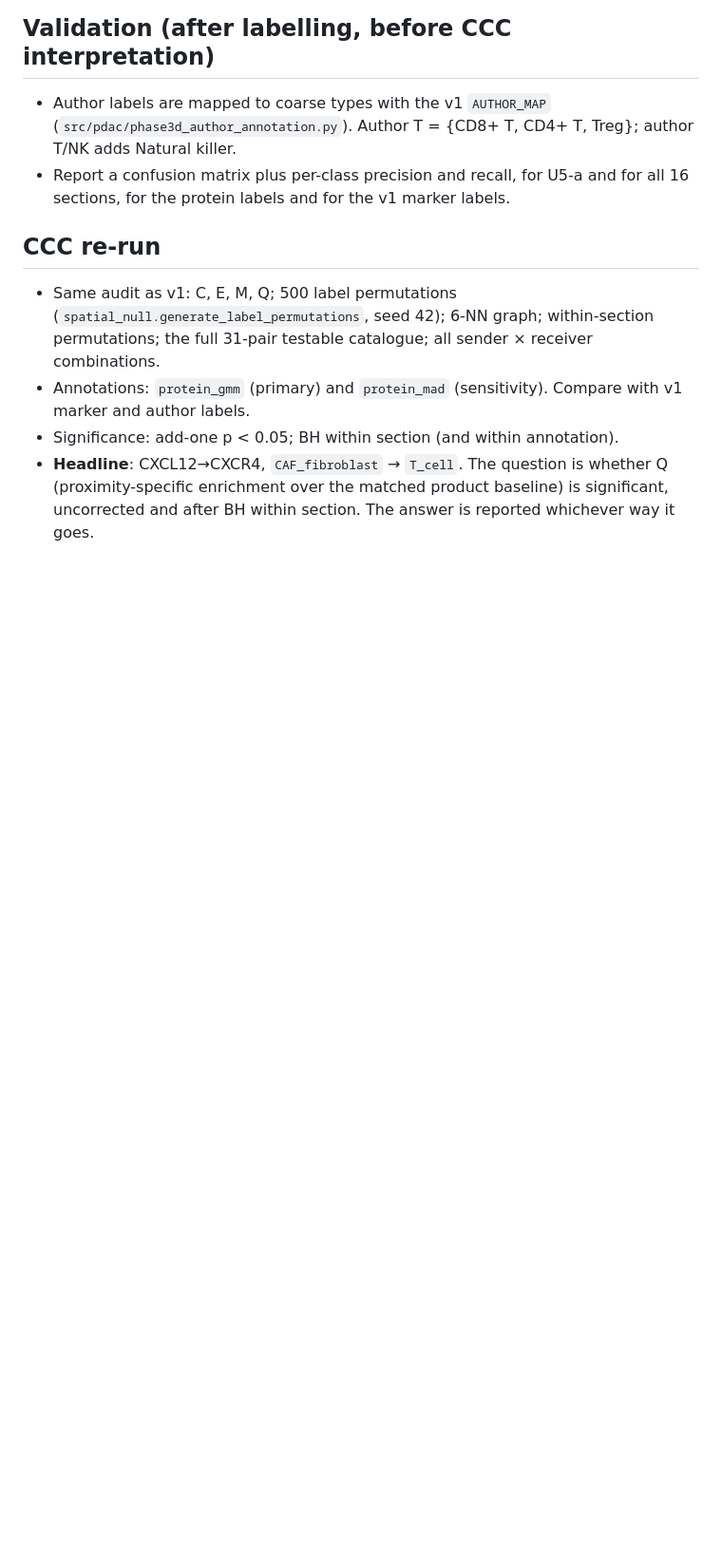
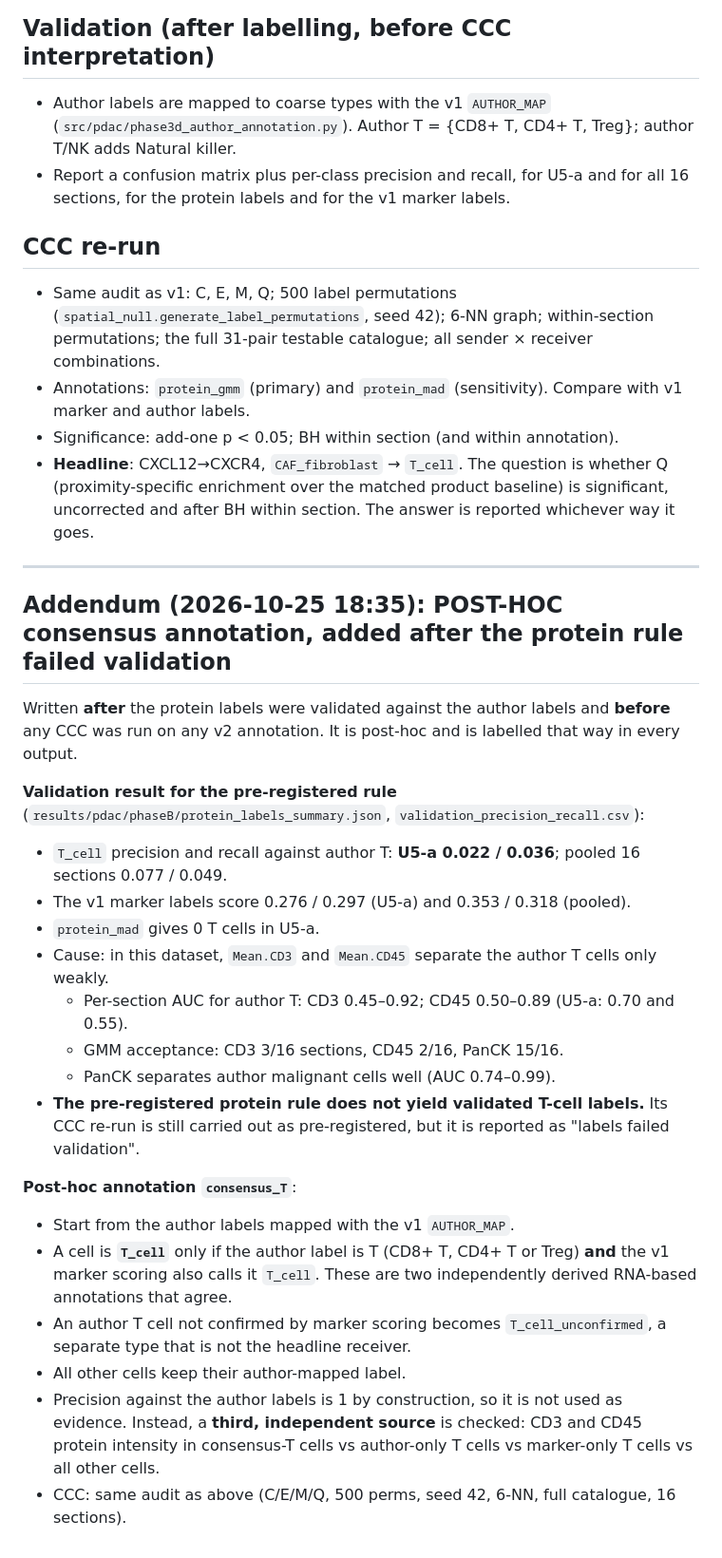
Before and after one commit to basilll007/Thesis-ccc, a Markdown page: docs/PDAC_V2_PROTEIN_RULE.md, the part around the change. Shown at 95% size. Drawn GitHub-style; blank space fills up the shorter version.

Commit message:
Phase B (v2): document protein-rule validation failure and add post-hoc consensus_T annotation before any CCC run
Co-Authored-By: Claude Opus 5.5 <noreply@anthropic.com>

```diff
--- a/docs/PDAC_V2_PROTEIN_RULE.md
+++ b/docs/PDAC_V2_PROTEIN_RULE.md
@@ -57,3 +57,27 @@ Validation also reports a **loose T** definition, T and not P (CD45 not required
 - Annotations: `protein_gmm` (primary) and `protein_mad` (sensitivity). Compare with v1 marker and author labels.
 - Significance: add-one p < 0.05; BH within section (and within annotation).
 - **Headline**: CXCL12→CXCR4, `CAF_fibroblast` → `T_cell`. The question is whether Q (proximity-specific enrichment over the matched product baseline) is significant, uncorrected and after BH within section. The answer is reported whichever way it goes.
+
+---
+
+## Addendum (2026-10-25 18:35): POST-HOC consensus annotation, added after the protein rule failed validation
+
+Written **after** the protein labels were validated against the author labels and **before** any CCC was run on any v2 annotation. It is post-hoc and is labelled that way in every output.
+
+**Validation result for the pre-registered rule** (`results/pdac/phaseB/protein_labels_summary.json`, `validation_precision_recall.csv`):
+- `T_cell` precision and recall against author T: **U5-a 0.022 / 0.036**; pooled 16 sections 0.077 / 0.049.
+- The v1 marker labels score 0.276 / 0.297 (U5-a) and 0.353 / 0.318 (pooled).
+- `protein_mad` gives 0 T cells in U5-a.
+- Cause: in this dataset, `Mean.CD3` and `Mean.CD45` separate the author T cells only weakly.
+  - Per-section AUC for author T: CD3 0.45–0.92; CD45 0.50–0.89 (U5-a: 0.70 and 0.55).
+  - GMM acceptance: CD3 3/16 sections, CD45 2/16, PanCK 15/16.
+  - PanCK separates author malignant cells well (AUC 0.74–0.99).
+- **The pre-registered protein rule does not yield validated T-cell labels.** Its CCC re-run is still carried out as pre-registered, but it is reported as "labels failed validation".
+
+**Post-hoc annotation `consensus_T`**:
+- Start from the author labels mapped with the v1 `AUTHOR_MAP`.
+- A cell is **`T_cell`** only if the author label is T (CD8+ T, CD4+ T or Treg) **and** the v1 marker scoring also calls it `T_cell`. These are two independently derived RNA-based annotations that agree.
+- An author T cell not confirmed by marker scoring becomes `T_cell_unconfirmed`, a separate type that is not the headline receiver.
+- All other cells keep their author-mapped label.
+- Precision against the author labels is 1 by construction, so it is not used as evidence. Instead, a **third, independent source** is checked: CD3 and CD45 protein intensity in consensus-T cells vs author-only T cells vs marker-only T cells vs all other cells.
+- CCC: same audit as above (C/E/M/Q, 500 perms, seed 42, 6-NN, full catalogue, 16 sections).
```
